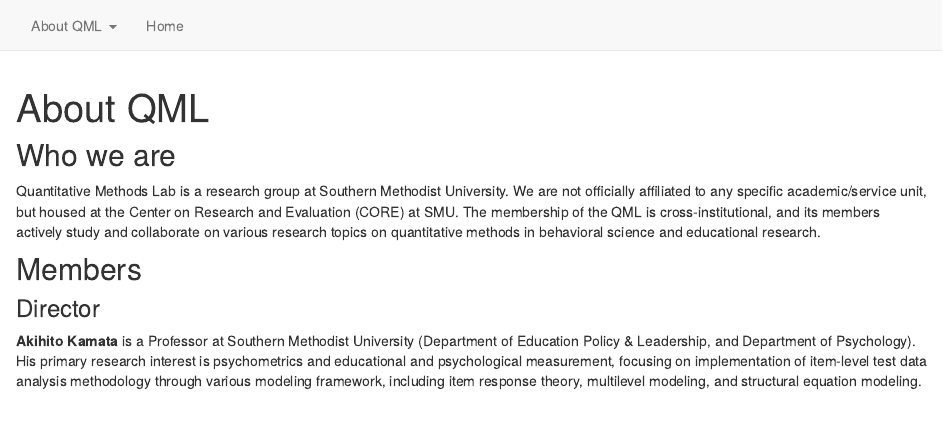
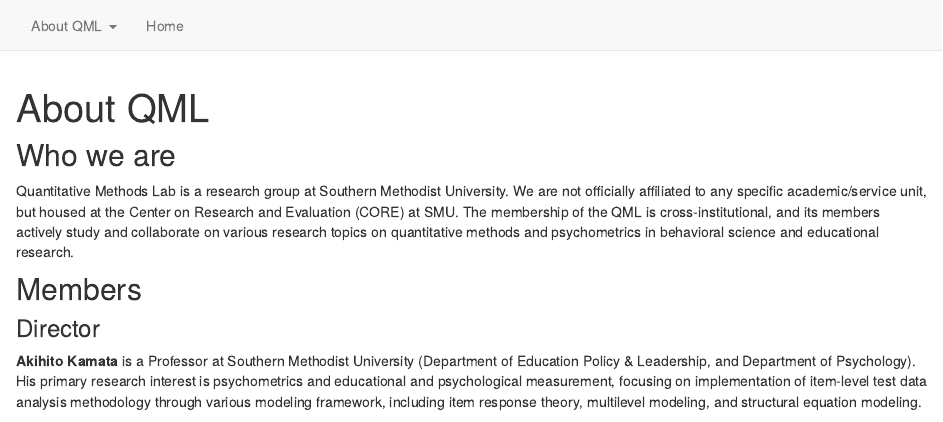
Before and after one commit to kamataak/qmlweb, an R Markdown document (about.Rmd): the page in a window 1100 px wide, from its top. Rendered offline with R 4.5, knitr and Pandoc, with nearby package versions; drawn as R Markdown's standard HTML page in place of the format the file asks for.

Commit message:
correction 2

````diff
--- a/about.Rmd
+++ b/about.Rmd
@@ -9,7 +9,7 @@
 ```
 
 ## Who we are
-Quantitative Methods Lab is a research group at Southern Methodist University. We are not officially affiliated to any specific academic/service unit, but housed at the Center on Research and Evaluation (CORE) at SMU. The membership of the QML is cross-institutional, and its members actively study and collaborate on various research topics on quantitative methods in behavioral science and educational research.
+Quantitative Methods Lab is a research group at Southern Methodist University. We are not officially affiliated to any specific academic/service unit, but housed at the Center on Research and Evaluation (CORE) at SMU. The membership of the QML is cross-institutional, and its members actively study and collaborate on various research topics on quantitative methods and psychometrics in behavioral science and educational research.
 
 ## Members
 ### Director
````
Also changed, not shown: docs/search.json, 1 other file.
